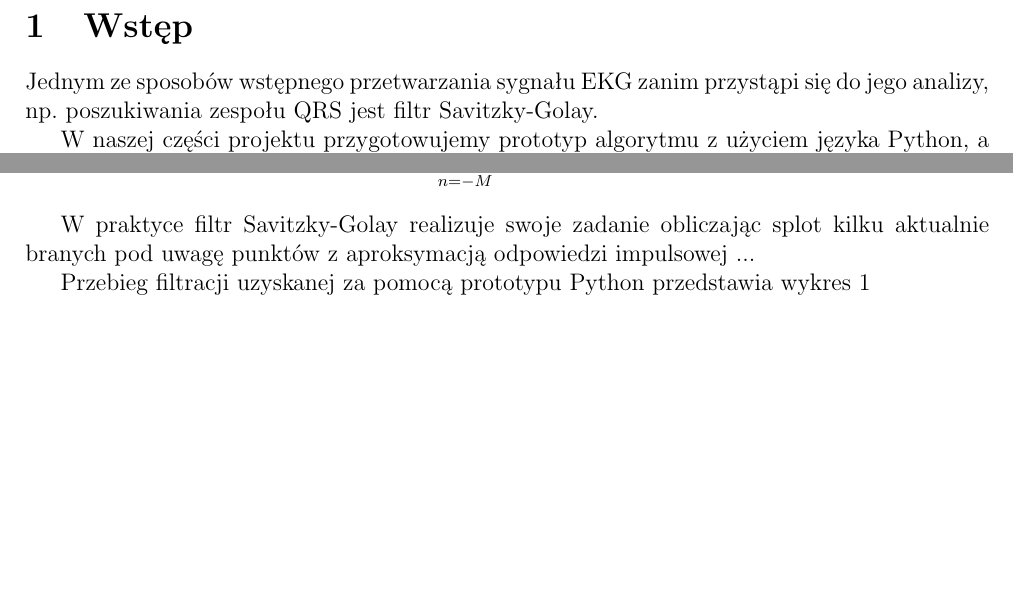
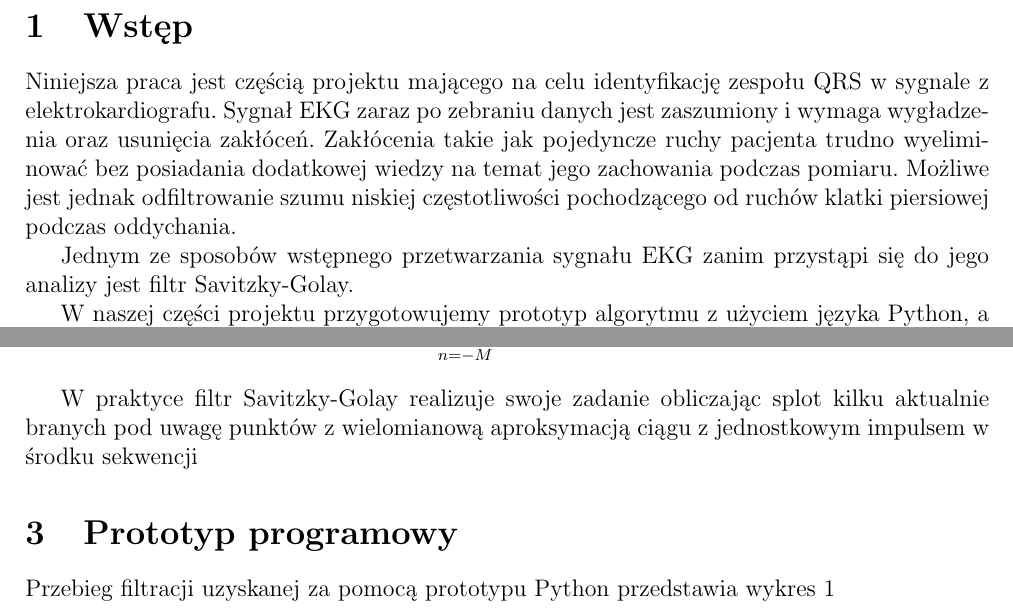
Before and after one commit to Qbicz/Savitzky-Golay, a LaTeX document (report/src/main.tex, which reads report/src/chapters/algorytm.tex, report/src/chapters/wstep.tex): two parts of pages 2 and 3 of 4 before the commit and two parts of pages 2 and 3 of 3 after it, joined at a grey line, cut so that both start at the same text, the shorter picture padded with empty space. Compiled offline with pdfLaTeX.

```diff
--- a/report/src/chapters/algorytm.tex
+++ b/report/src/chapters/algorytm.tex
@@ -11,6 +11,8 @@
 \epsilon_N = \sum\limits_{n=-M}^M (p(n) - x[n])^2
 \end{equation}
 
+W praktyce filtr Savitzky-Golay realizuje swoje zadanie obliczając splot kilku aktualnie branych pod uwagę punktów z wielomianową aproksymacją ciągu z jednostkowym impulsem w środku sekwencji
 
 
-W praktyce filtr Savitzky-Golay realizuje swoje zadanie obliczając splot kilku aktualnie branych pod uwagę punktów z aproksymacją odpowiedzi impulsowej ...
+
+\section{Prototyp programowy}
--- a/report/src/chapters/wstep.tex
+++ b/report/src/chapters/wstep.tex
@@ -1,6 +1,8 @@
 \section{Wstęp}
 
-Jednym ze sposobów wstępnego przetwarzania sygnału EKG zanim przystąpi się do jego analizy, np. poszukiwania zespołu QRS jest filtr Savitzky-Golay.
+Niniejsza praca jest częścią projektu mającego na celu identyfikację zespołu QRS w sygnale z elektrokardiografu. Sygnał EKG zaraz po zebraniu danych jest zaszumiony i wymaga wygładzenia oraz usunięcia zakłóceń. Zakłócenia takie jak pojedyncze ruchy pacjenta trudno wyeliminować bez posiadania dodatkowej wiedzy na temat jego zachowania podczas pomiaru. Możliwe jest jednak odfiltrowanie szumu niskiej częstotliwości pochodzącego od ruchów klatki piersiowej podczas oddychania.
+
+Jednym ze sposobów wstępnego przetwarzania sygnału EKG zanim przystąpi się do jego analizy jest filtr Savitzky-Golay.
 
 W naszej części projektu przygotowujemy prototyp algorytmu z użyciem języka Python, a następnie implementację w języku C++. Użyte w projekcie narzędzia przedstawia tabela \ref{tab:tools}.
 
```
Also changed, not shown: report/src/main.pdf, report/src/chapters/algorytm.tex (6 more changed lines), report/src/chapters/wstep.tex (2 more changed lines), 5 other files.
